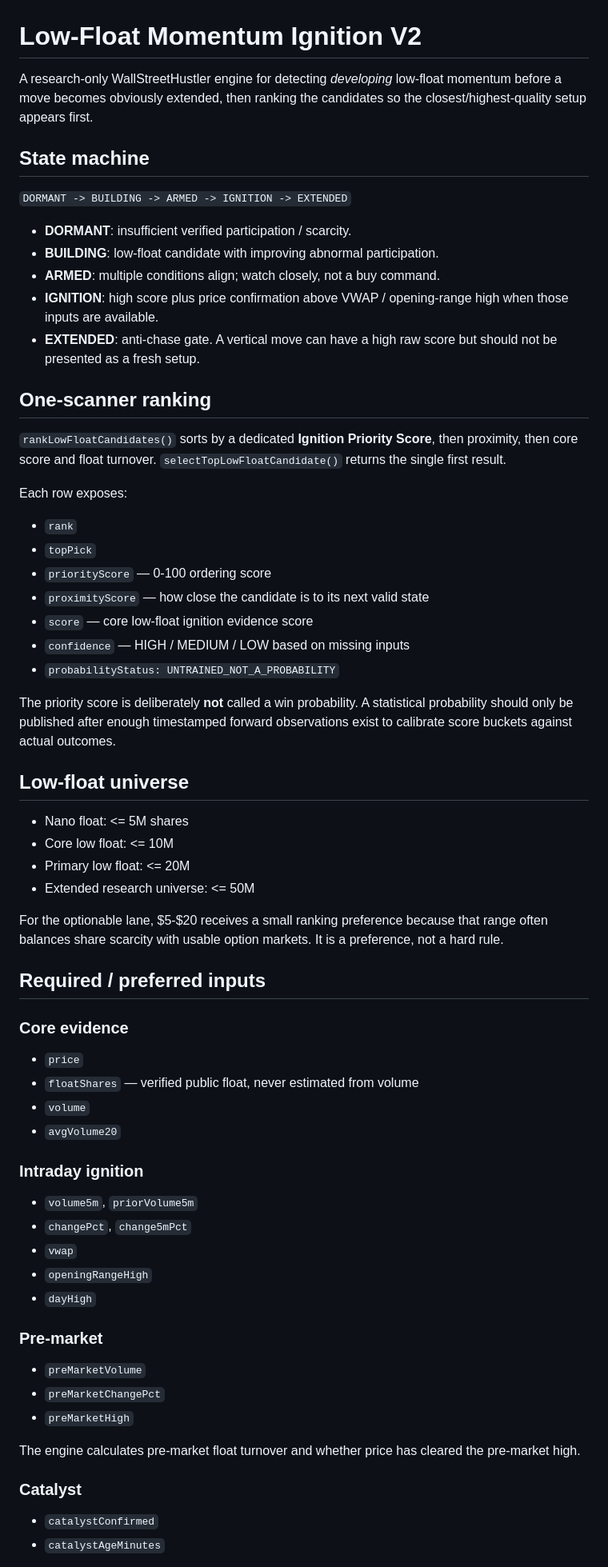
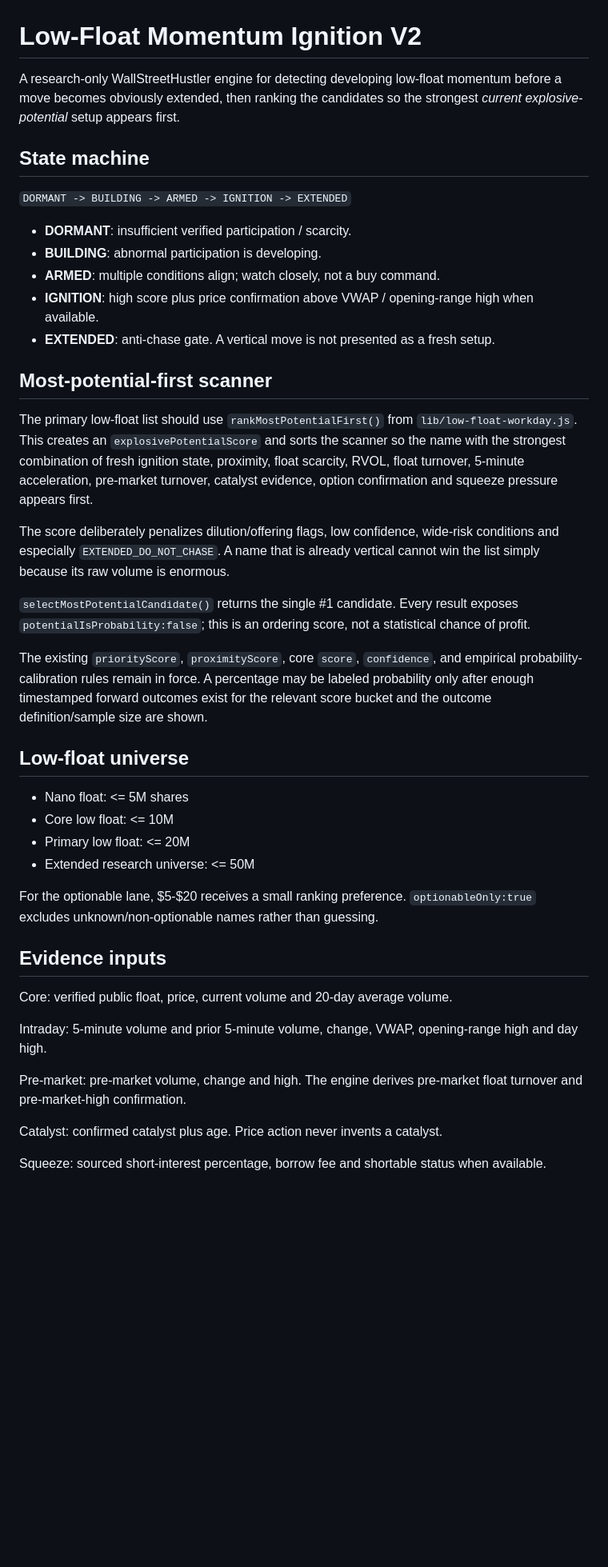
Before and after one commit to blazn03-cell/squeeze-scanner, a Markdown page: docs/LOW_FLOAT_MOMENTUM_IGNITION.md, the part around one of its changes. Shown at 80% size. GitHub-like rendering; blank space fills up the shorter version.

```diff
--- a/docs/LOW_FLOAT_MOMENTUM_IGNITION.md
+++ b/docs/LOW_FLOAT_MOMENTUM_IGNITION.md
@@ -1,32 +1,26 @@
 # Low-Float Momentum Ignition V2
 
-A research-only WallStreetHustler engine for detecting *developing* low-float momentum before a move becomes obviously extended, then ranking the candidates so the closest/highest-quality setup appears first.
+A research-only WallStreetHustler engine for detecting developing low-float momentum before a move becomes obviously extended, then ranking the candidates so the strongest *current explosive-potential* setup appears first.
 
 ## State machine
 
 `DORMANT -> BUILDING -> ARMED -> IGNITION -> EXTENDED`
 
 - **DORMANT**: insufficient verified participation / scarcity.
-- **BUILDING**: low-float candidate with improving abnormal participation.
+- **BUILDING**: abnormal participation is developing.
 - **ARMED**: multiple conditions align; watch closely, not a buy command.
-- **IGNITION**: high score plus price confirmation above VWAP / opening-range high when those inputs are available.
-- **EXTENDED**: anti-chase gate. A vertical move can have a high raw score but should not be presented as a fresh setup.
+- **IGNITION**: high score plus price confirmation above VWAP / opening-range high when available.
+- **EXTENDED**: anti-chase gate. A vertical move is not presented as a fresh setup.
 
-## One-scanner ranking
+## Most-potential-first scanner
 
-`rankLowFloatCandidates()` sorts by a dedicated **Ignition Priority Score**, then proximity, then core score and float turnover. `selectTopLowFloatCandidate()` returns the single first result.
+The primary low-float list should use `rankMostPotentialFirst()` from `lib/low-float-workday.js`. This creates an `explosivePotentialScore` and sorts the scanner so the name with the strongest combination of fresh ignition state, proximity, float scarcity, RVOL, float turnover, 5-minute acceleration, pre-market turnover, catalyst evidence, option confirmation and squeeze pressure appears first.
 
-Each row exposes:
+The score deliberately penalizes dilution/offering flags, low confidence, wide-risk conditions and especially `EXTENDED_DO_NOT_CHASE`. A name that is already vertical cannot win the list simply because its raw volume is enormous.
 
-- `rank`
-- `topPick`
-- `priorityScore` — 0-100 ordering score
-- `proximityScore` — how close the candidate is to its next valid state
-- `score` — core low-float ignition evidence score
-- `confidence` — HIGH / MEDIUM / LOW based on missing inputs
-- `probabilityStatus: UNTRAINED_NOT_A_PROBABILITY`
+`selectMostPotentialCandidate()` returns the single #1 candidate. Every result exposes `potentialIsProbability:false`; this is an ordering score, not a statistical chance of profit.
 
-The priority score is deliberately **not** called a win probability. A statistical probability should only be published after enough timestamped forward observations exist to calibrate score buckets against actual outcomes.
+The existing `priorityScore`, `proximityScore`, core `score`, `confidence`, and empirical probability-calibration rules remain in force. A percentage may be labeled probability only after enough timestamped forward outcomes exist for the relevant score bucket and the outcome definition/sample size are shown.
 
 ## Low-float universe
 
@@ -35,31 +29,17 @@ The priority score is deliberately **not** called a win probability. A statistic
 - Primary low float: <= 20M
 - Extended research universe: <= 50M
 
-For the optionable lane, $5-$20 receives a small ranking preference because that range often balances share scarcity with usable option markets. It is a preference, not a hard rule.
+For the optionable lane, $5-$20 receives a small ranking preference. `optionableOnly:true` excludes unknown/non-optionable names rather than guessing.
 
-## Required / preferred inputs
+## Evidence inputs
 
-### Core evidence
-- `price`
-- `floatShares` — verified public float, never estimated from volume
-- `volume`
-- `avgVolume20`
+Core: verified public float, price, current volume and 20-day average volume.
 
-### Intraday ignition
-- `volume5m`, `priorVolume5m`
-- `changePct`, `change5mPct`
-- `vwap`
-- `openingRangeHigh`
-- `dayHigh`
+Intraday: 5-minute volume and prior 5-minute volume, change, VWAP, opening-range high and day high.
 
-### Pre-market
-- `preMarketVolume`
-- `preMarketChangePct`
-- `preMarketHigh`
+Pre-market: pre-market volume, change and high. The engine derives pre-market float turnover and pre-market-high confirmation.
 
-The engine calculates pre-market float turnover and whether price has cleared the pre-market high.
+Catalyst: confirmed catalyst plus age. Price action never invents a catalyst.
 
-### Catalyst
-- `catalystConfirmed`
-- `catalystAgeMinutes`
+Squeeze: sourced short-interest percentage, borrow fee and shortable status when available.
 
```
Also changed, not shown: other parts of docs/LOW_FLOAT_MOMENTUM_IGNITION.md (+30 -73 lines).
